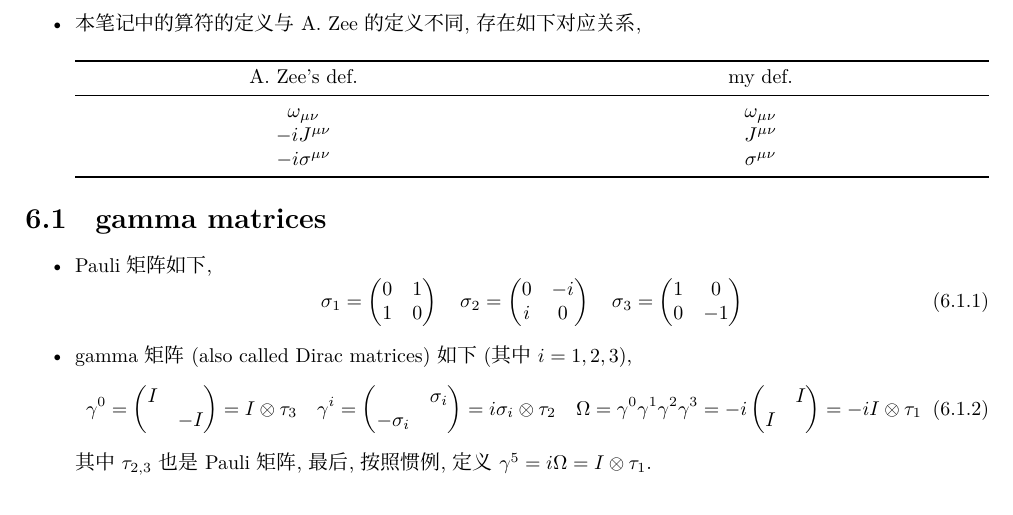
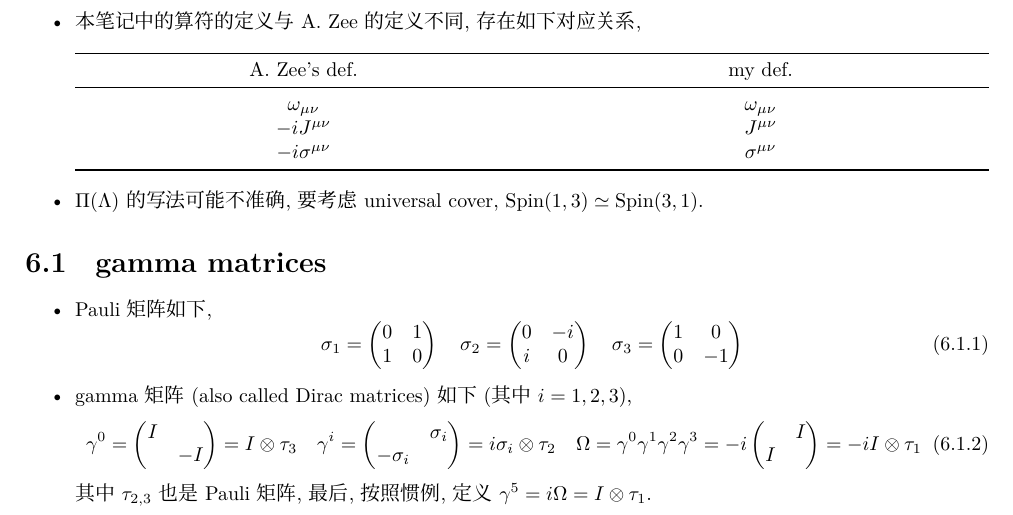
Before and after one commit to siyang03/my-note---A.-Zee-QFT, a LaTeX document (A. Zee QFT.tex, which reads chapters/the Dirac equation.tex): part of page 27 of 43, cut so that both start at the same text. Compiled offline with XeLaTeX; a missing font is replaced by an installed copy or a similar font.

Commit message:
note update

```diff
--- a/chapters/the Dirac equation.tex
+++ b/chapters/the Dirac equation.tex
@@ -16,6 +16,8 @@
 			\bottomrule
 		\end{tabularx}
 	\end{center}
+
+	\item $\Pi(\Lambda)$ 的写法可能不准确, 要考虑 universal cover, $\mathrm{Spin}(1, 3) \simeq \mathrm{Spin}(3, 1)$.
 \end{itemize}
 
 \section{gamma matrices}
```
Also changed, not shown: A. Zee QFT.pdf.
